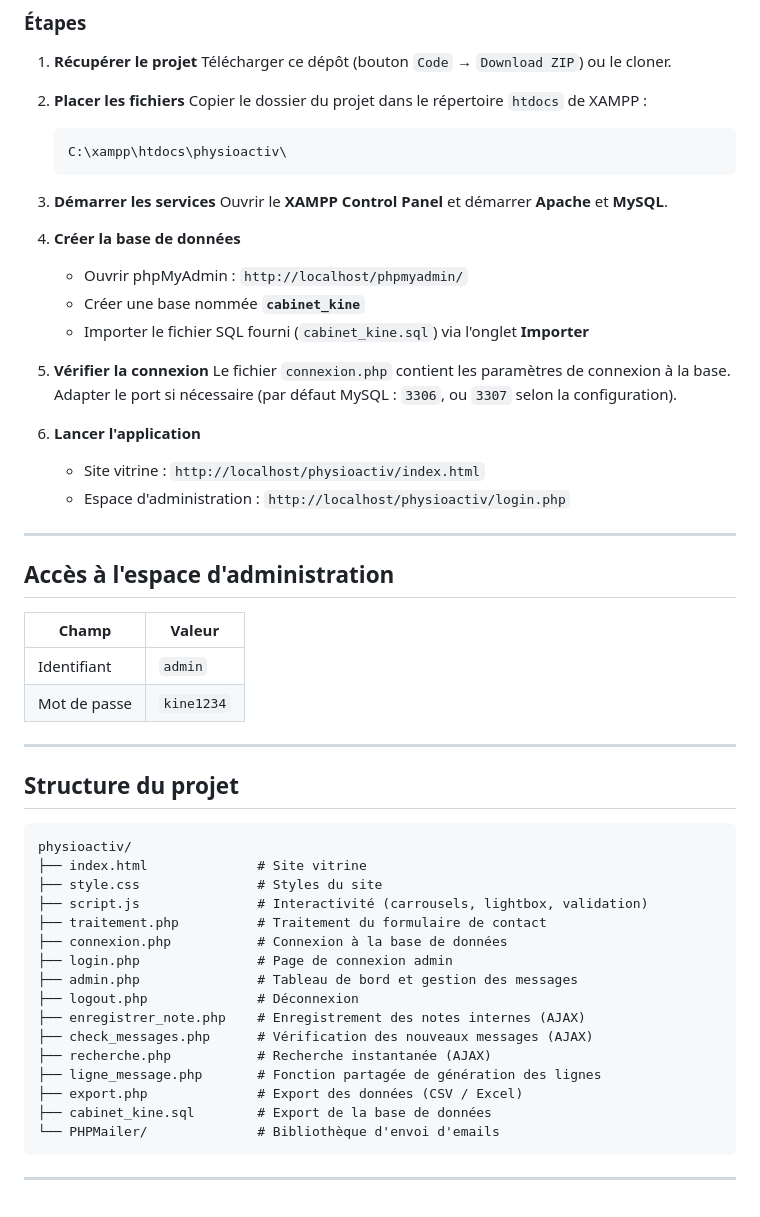
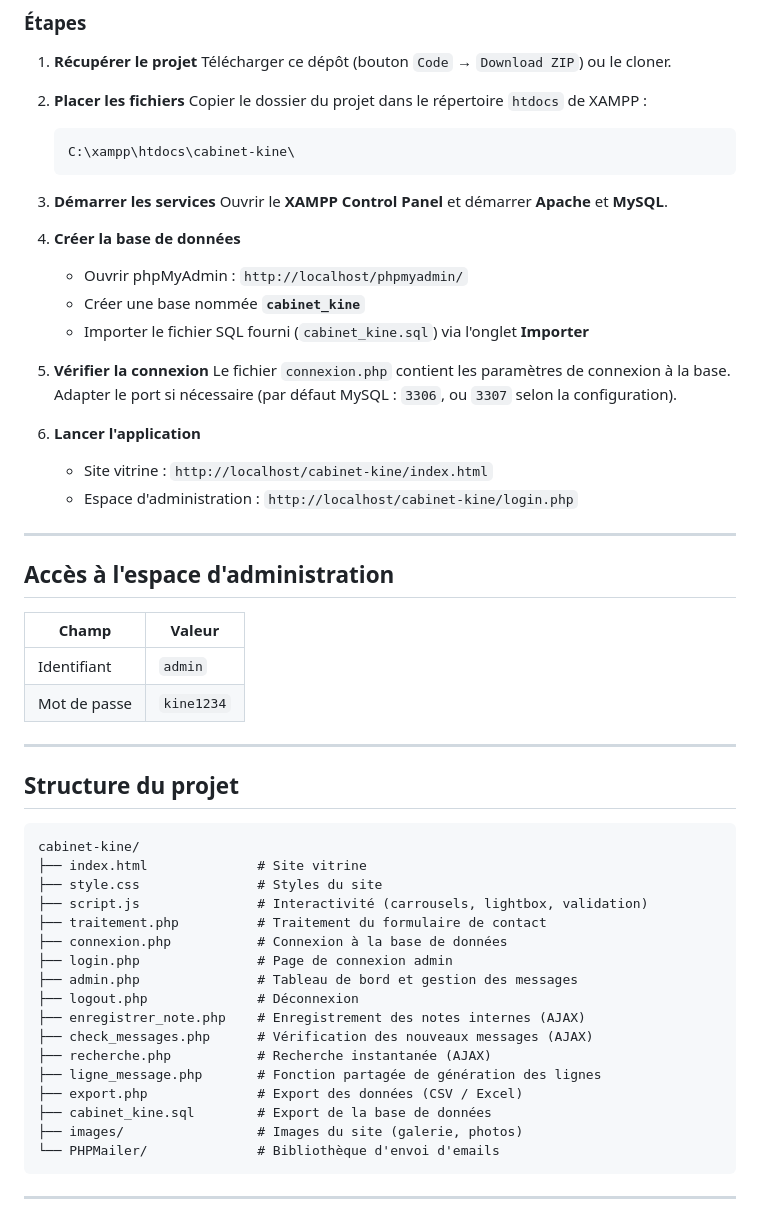
Before and after one commit to yassinetems15-dot/physioactiv-by-ss, a Markdown page: README.md, the part around the change. Rendered like a GitHub page.

````diff
--- a/README.md
+++ b/README.md
@@ -58,7 +58,7 @@ Le projet a été développé et testé en local avec **XAMPP**.
 2. **Placer les fichiers**
    Copier le dossier du projet dans le répertoire `htdocs` de XAMPP :
    ```
-   C:\xampp\htdocs\physioactiv\
+   C:\xampp\htdocs\cabinet-kine\
    ```
 
 3. **Démarrer les services**
@@ -73,8 +73,8 @@ Le projet a été développé et testé en local avec **XAMPP**.
    Le fichier `connexion.php` contient les paramètres de connexion à la base. Adapter le port si nécessaire (par défaut MySQL : `3306`, ou `3307` selon la configuration).
 
 6. **Lancer l'application**
-   - Site vitrine : `http://localhost/physioactiv/index.html`
-   - Espace d'administration : `http://localhost/physioactiv/login.php`
+   - Site vitrine : `http://localhost/cabinet-kine/index.html`
+   - Espace d'administration : `http://localhost/cabinet-kine/login.php`
 
 ---
 
@@ -90,7 +90,7 @@ Le projet a été développé et testé en local avec **XAMPP**.
 ## Structure du projet
 
 ```
-physioactiv/
+cabinet-kine/
 ├── index.html              # Site vitrine
 ├── style.css               # Styles du site
 ├── script.js               # Interactivité (carrousels, lightbox, validation)
@@ -105,6 +105,7 @@ physioactiv/
 ├── ligne_message.php       # Fonction partagée de génération des lignes
 ├── export.php              # Export des données (CSV / Excel)
 ├── cabinet_kine.sql        # Export de la base de données
+├── images/                 # Images du site (galerie, photos)
 └── PHPMailer/              # Bibliothèque d'envoi d'emails
 ```
 
````
